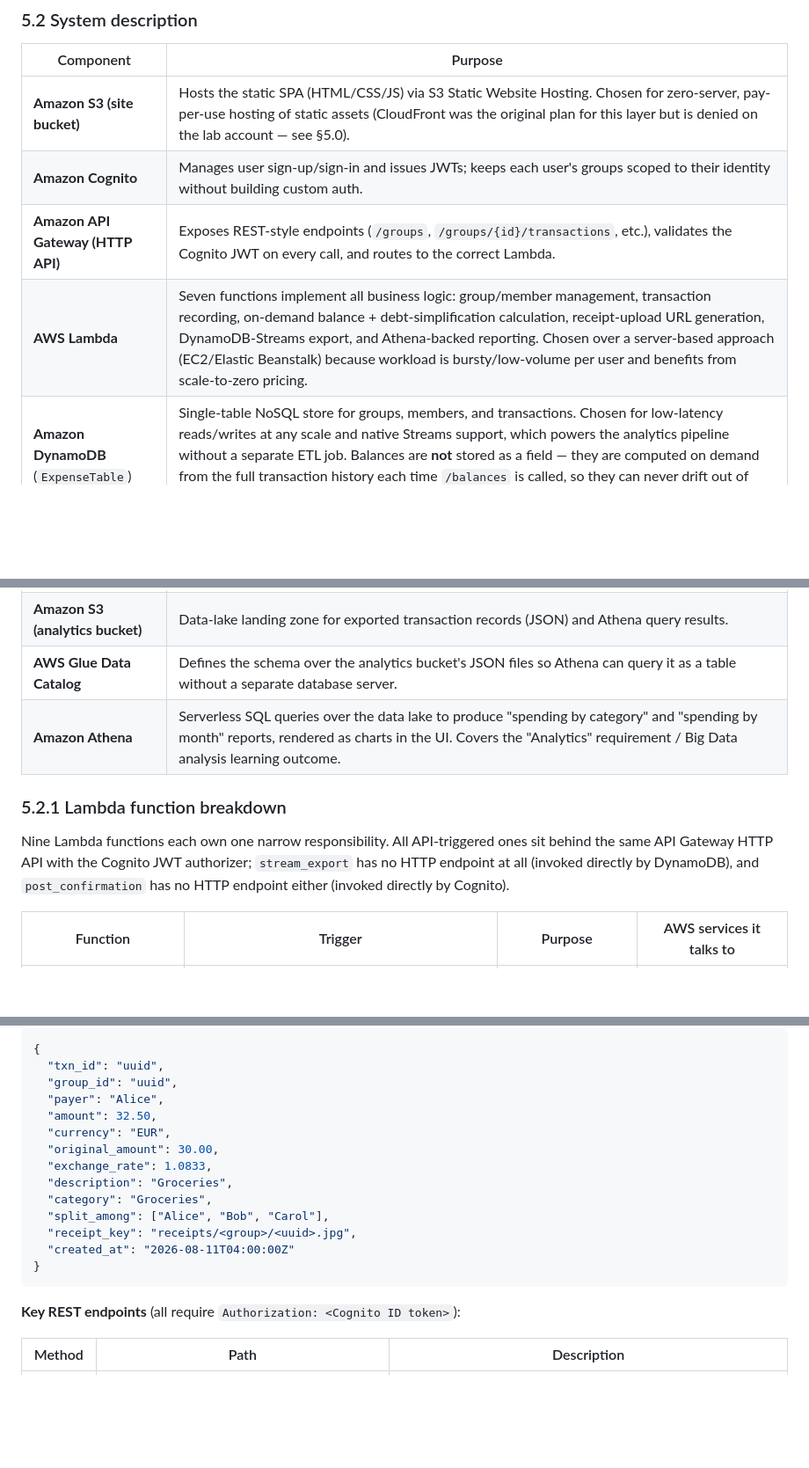
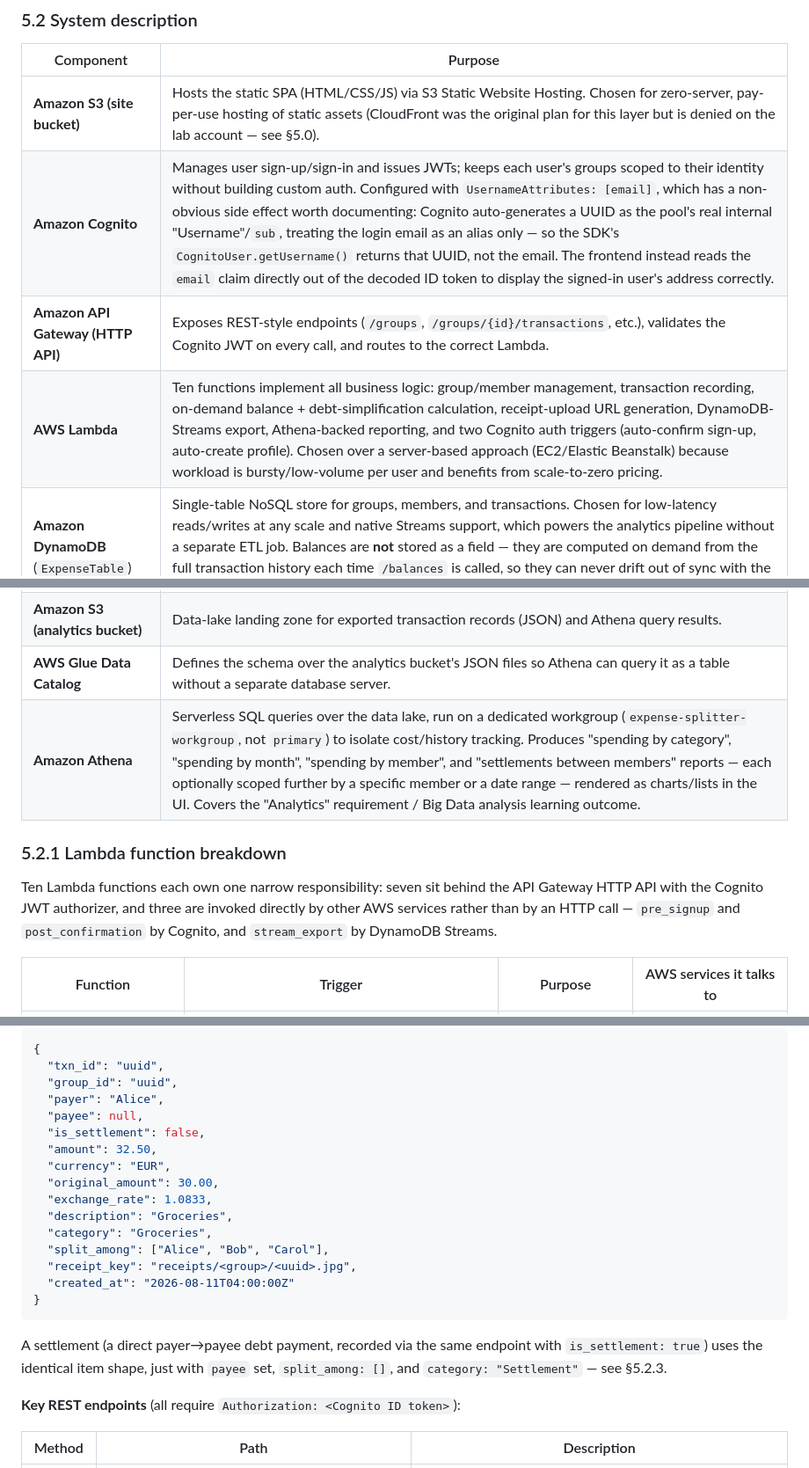
Before and after one commit to dungvo1801/RMIT_CloudComputing, a Markdown page: docs/Solution_Architecture_Document.md, 3 parts joined by grey strips. Shown at 88% size. GitHub-like rendering; blank space fills up the shorter version.

Commit message:
Sync Solution Architecture Document with recent implementation changes
- Add the previously undocumented pre_signup Lambda trigger (function
  count was 9/10 documented, missing this one) to both the breakdown
  table and architecture diagram.
- Correct the Lambda/Athena counts: 10 functions total (not 7/9), and
  4 Athena queries (category/month/member/settlements), not 2.
- Document the reports endpoint's member/date_from/date_to filters.
- Add is_settlement/payee fields to the transaction JSON example.
- Note the Cognito UsernameAttributes:[email] UUID-vs-email gotcha
  found and fixed in frontend/js/auth.js.

````diff
--- a/docs/Solution_Architecture_Document.md
+++ b/docs/Solution_Architecture_Document.md
@@ -151,23 +152,23 @@ flowchart TD
 | Component | Purpose |
 |---|---|
 | **Amazon S3 (site bucket)** | Hosts the static SPA (HTML/CSS/JS) via S3 Static Website Hosting. Chosen for zero-server, pay-per-use hosting of static assets (CloudFront was the original plan for this layer but is denied on the lab account — see §5.0). |
-| **Amazon Cognito** | Manages user sign-up/sign-in and issues JWTs; keeps each user's groups scoped to their identity without building custom auth. |
+| **Amazon Cognito** | Manages user sign-up/sign-in and issues JWTs; keeps each user's groups scoped to their identity without building custom auth. Configured with `UsernameAttributes: [email]`, which has a non-obvious side effect worth documenting: Cognito auto-generates a UUID as the pool's real internal "Username"/`sub`, treating the login email as an alias only — so the SDK's `CognitoUser.getUsername()` returns that UUID, not the email. The frontend instead reads the `email` claim directly out of the decoded ID token to display the signed-in user's address correctly. |
 | **Amazon API Gateway (HTTP API)** | Exposes REST-style endpoints (`/groups`, `/groups/{id}/transactions`, etc.), validates the Cognito JWT on every call, and routes to the correct Lambda. |
-| **AWS Lambda** | Seven functions implement all business logic: group/member management, transaction recording, on-demand balance + debt-simplification calculation, receipt-upload URL generation, DynamoDB-Streams export, and Athena-backed reporting. Chosen over a server-based approach (EC2/Elastic Beanstalk) because workload is bursty/low-volume per user and benefits from scale-to-zero pricing. |
+| **AWS Lambda** | Ten functions implement all business logic: group/member management, transaction recording, on-demand balance + debt-simplification calculation, receipt-upload URL generation, DynamoDB-Streams export, Athena-backed reporting, and two Cognito auth triggers (auto-confirm sign-up, auto-create profile). Chosen over a server-based approach (EC2/Elastic Beanstalk) because workload is bursty/low-volume per user and benefits from scale-to-zero pricing. |
 | **Amazon DynamoDB** (`ExpenseTable`) | Single-table NoSQL store for groups, members, and transactions. Chosen for low-latency reads/writes at any scale and native Streams support, which powers the analytics pipeline without a separate ETL job. Balances are **not** stored as a field — they are computed on demand from the full transaction history each time `/balances` is called, so they can never drift out of sync with the underlying transactions. |
 | **Amazon DynamoDB** (`UsersTable`) | A **separate** table holding a simple user profile row per account (`email`, `username`, `password_last_changed_at`). Auto-populated by the `post_confirmation` Lambda right after sign-up, and touched again by `account` after a password change. See §5.3.1 for why its `password` column never holds a real credential. |
 | **Amazon S3 (receipts bucket)** | Stores user-uploaded receipt images. The frontend uploads directly via a Lambda-issued presigned URL, so image bytes never pass through API Gateway/Lambda. |
 | **Amazon S3 (analytics bucket)** | Data-lake landing zone for exported transaction records (JSON) and Athena query results. |
 | **AWS Glue Data Catalog** | Defines the schema over the analytics bucket's JSON files so Athena can query it as a table without a separate database server. |
-| **Amazon Athena** | Serverless SQL queries over the data lake to produce "spending by category" and "spending by month" reports, rendered as charts in the UI. Covers the "Analytics" requirement / Big Data analysis learning outcome. |
+| **Amazon Athena** | Serverless SQL queries over the data lake, run on a dedicated workgroup (`expense-splitter-workgroup`, not `primary`) to isolate cost/history tracking. Produces "spending by category", "spending by month", "spending by member", and "settlements between members" reports — each optionally scoped further by a specific member or a date range — rendered as charts/lists in the UI. Covers the "Analytics" requirement / Big Data analysis learning outcome. |
 
 ### 5.2.1 Lambda function breakdown
 
-Nine Lambda functions each own one narrow responsibility. All API-triggered
-ones sit behind the same API Gateway HTTP API with the Cognito JWT
-authorizer; `stream_export` has no HTTP endpoint at all (invoked directly by
-DynamoDB), and `post_confirmation` has no HTTP endpoint either (invoked
-directly by Cognito).
+Ten Lambda functions each own one narrow responsibility: seven sit behind
+the API Gateway HTTP API with the Cognito JWT authorizer, and three are
+invoked directly by other AWS services rather than by an HTTP call —
+`pre_signup` and `post_confirmation` by Cognito, and `stream_export` by
+DynamoDB Streams.
 
 | Function | Trigger | Purpose | AWS services it talks to |
 |---|---|---|---|
@@ -351,6 +353,8 @@ entered and the rate the third-party API returned, purely for display:
   "txn_id": "uuid",
   "group_id": "uuid",
   "payer": "Alice",
+  "payee": null,
+  "is_settlement": false,
   "amount": 32.50,
   "currency": "EUR",
   "original_amount": 30.00,
@@ -362,6 +366,11 @@ entered and the rate the third-party API returned, purely for display:
   "created_at": "2026-08-11T04:00:00Z"
 }
 ```
+
+A settlement (a direct payer→payee debt payment, recorded via the same
+endpoint with `is_settlement: true`) uses the identical item shape, just
+with `payee` set, `split_among: []`, and `category: "Settlement"` — see
+§5.2.3.
 
 **Key REST endpoints** (all require `Authorization: <Cognito ID token>`):
 
````
Also changed, not shown: other parts of docs/Solution_Architecture_Document.md (+4 -2 lines).
